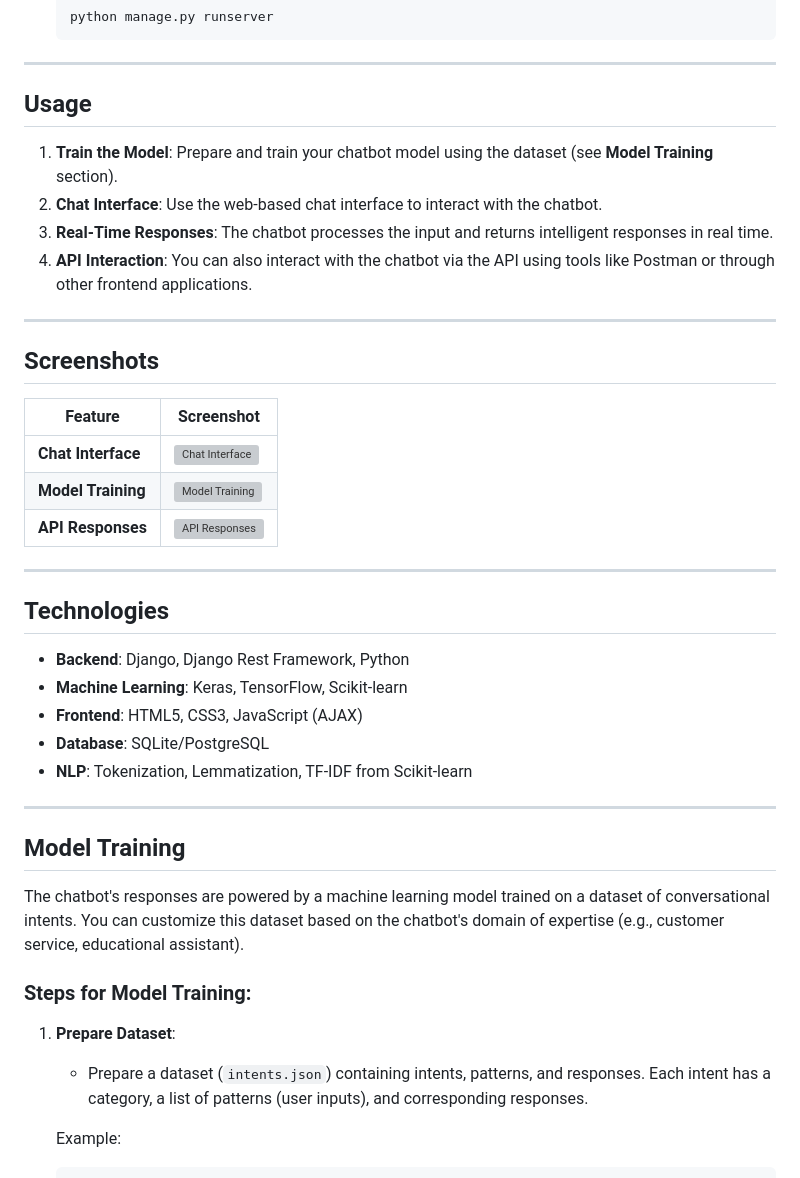
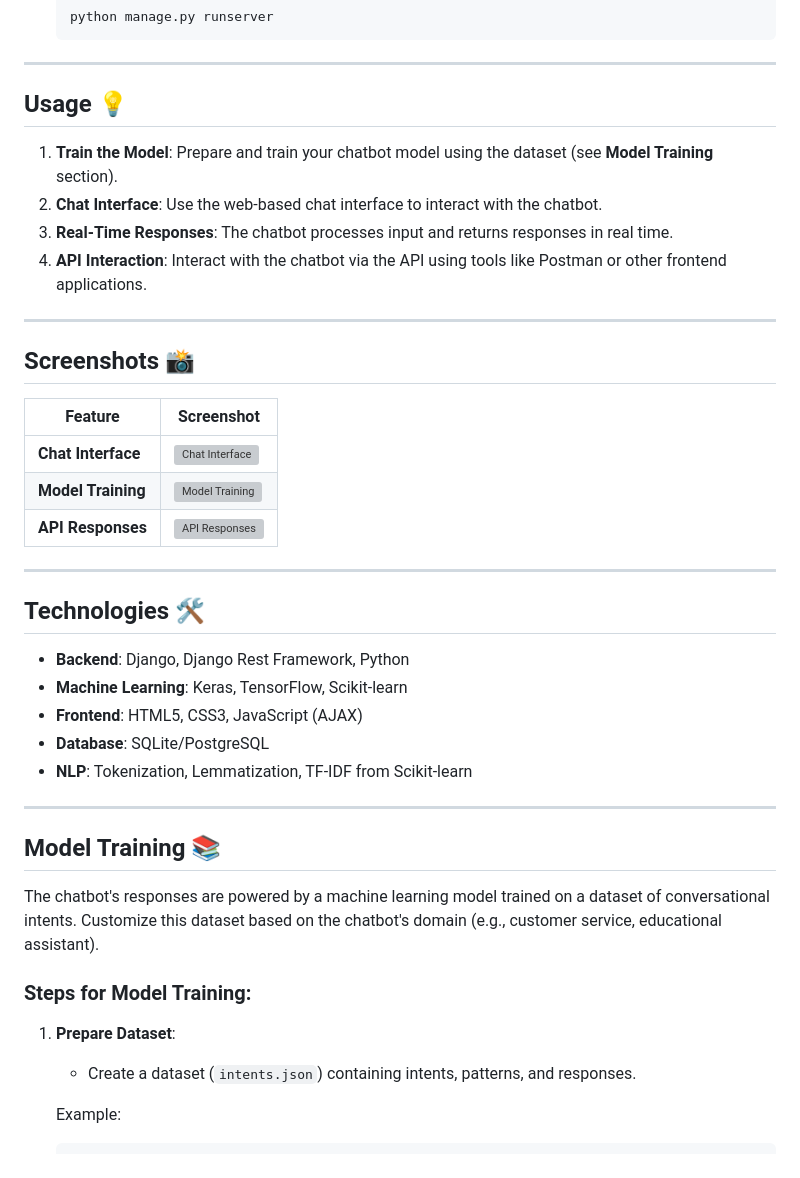
Before and after one commit to smooth-glitch/chatbot-django, a Markdown page: README.md, the part around one of its changes. Rendered like a GitHub page; grey boxes are pictures that could not be loaded.

````diff
--- a/README.md
+++ b/README.md
@@ -104,26 +110,26 @@ This project aims to demonstrate how deep learning models can be integrated into
 
 ---
 
-## Usage
+## Usage 💡
 
 1. **Train the Model**: Prepare and train your chatbot model using the dataset (see **Model Training** section).
 2. **Chat Interface**: Use the web-based chat interface to interact with the chatbot.
-3. **Real-Time Responses**: The chatbot processes the input and returns intelligent responses in real time.
-4. **API Interaction**: You can also interact with the chatbot via the API using tools like Postman or through other frontend applications.
+3. **Real-Time Responses**: The chatbot processes input and returns responses in real time.
+4. **API Interaction**: Interact with the chatbot via the API using tools like Postman or other frontend applications.
 
 ---
 
-## Screenshots
+## Screenshots 📸
 
-| Feature      | Screenshot |
-|--------------|------------|
-| **Chat Interface** | ![Chat Interface](https://via.placeholder.com/300x200) |
-| **Model Training** | ![Model Training](https://via.placeholder.com/300x200) |
-| **API Responses** | ![API Responses](https://via.placeholder.com/300x200) |
+| Feature                | Screenshot |
+|------------------------|------------|
+| **Chat Interface**     | ![Chat Interface](https://via.placeholder.com/300x200) |
+| **Model Training**     | ![Model Training](https://via.placeholder.com/300x200) |
+| **API Responses**      | ![API Responses](https://via.placeholder.com/300x200) |
 
 ---
 
-## Technologies
+## Technologies 🛠️
 
 - **Backend**: Django, Django Rest Framework, Python
 - **Machine Learning**: Keras, TensorFlow, Scikit-learn
@@ -133,14 +139,14 @@ This project aims to demonstrate how deep learning models can be integrated into
 
 ---
 
-## Model Training
+## Model Training 📚
 
-The chatbot's responses are powered by a machine learning model trained on a dataset of conversational intents. You can customize this dataset based on the chatbot's domain of expertise (e.g., customer service, educational assistant).
+The chatbot's responses are powered by a machine learning model trained on a dataset of conversational intents. Customize this dataset based on the chatbot's domain (e.g., customer service, educational assistant).
 
 ### Steps for Model Training:
 
 1. **Prepare Dataset**:
-   - Prepare a dataset (`intents.json`) containing intents, patterns, and responses. Each intent has a category, a list of patterns (user inputs), and corresponding responses.
+   - Create a dataset (`intents.json`) containing intents, patterns, and responses.
 
    Example:
    ```json
````
Also changed, not shown: other parts of README.md (+42 -34 lines).
